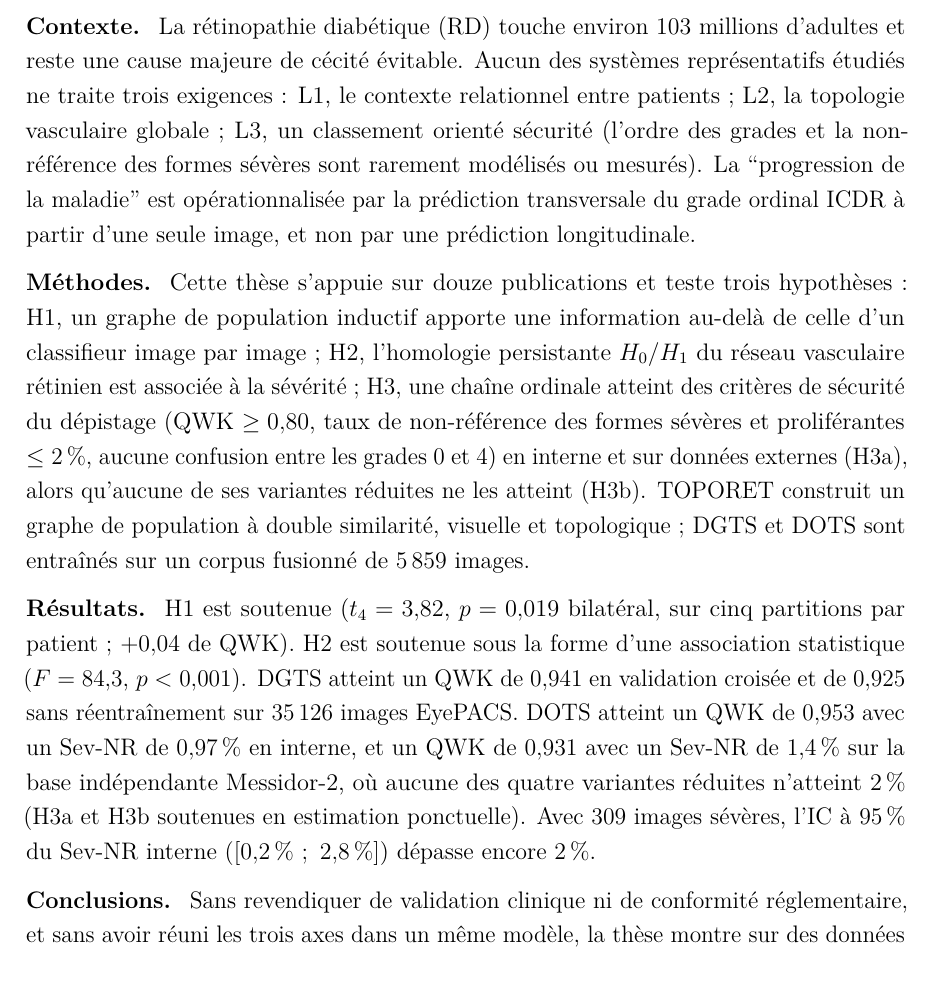
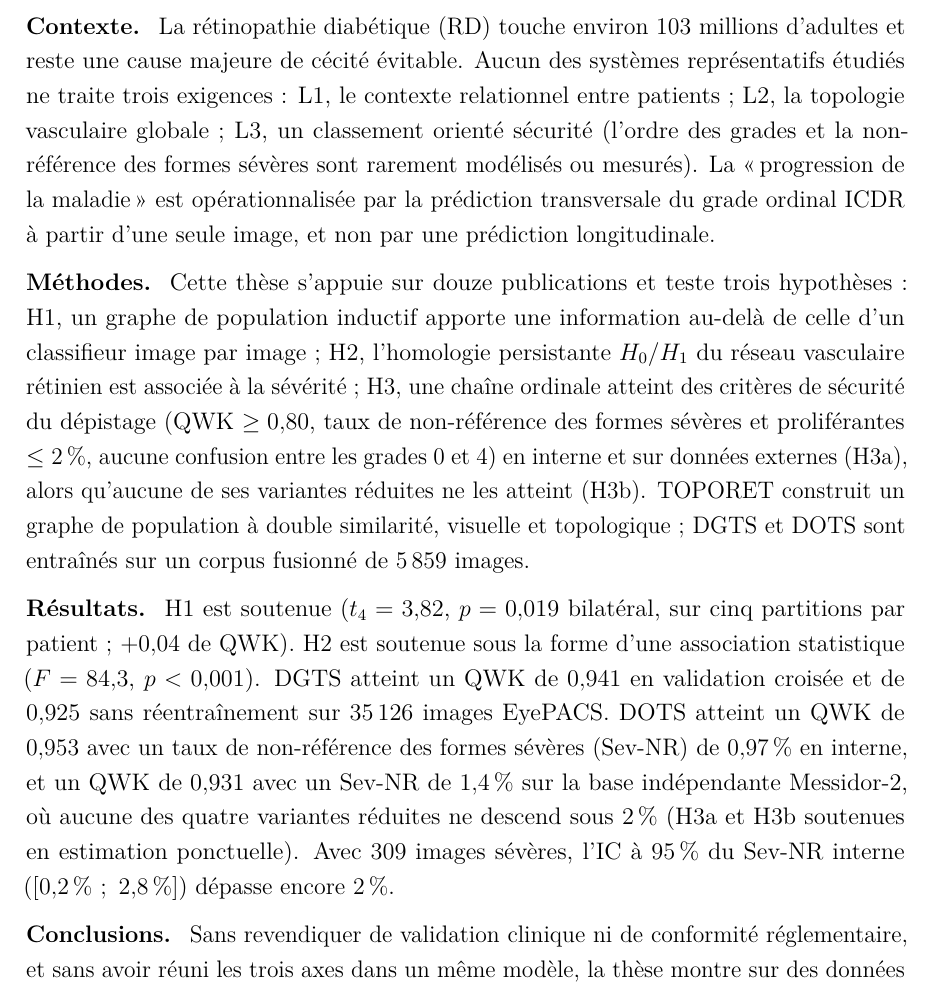
Before and after one commit to Naderbelhadj/SRT26, a LaTeX thesis (main.tex, which reads chapters/resume.tex): part of page 4 of 134, cut so that both start at the same text. Compiled offline with pdfLaTeX.

Commit message:
Résumé: define Sev-NR, French quotation marks, clearer H3b wording
Co-Authored-By: Claude Opus 5.5 <noreply@anthropic.com>
Claude-Session: https://claude.ai/code/session_0173yS86XsftnFiWfnaT9Pqj

```diff
--- a/chapters/resume.tex
+++ b/chapters/resume.tex
@@ -9,7 +9,7 @@ cause majeure de c\'ecit\'e \'evitable. Aucun des syst\`emes repr\'esentatifs \'
 traite trois exigences~: L1, le contexte relationnel entre patients~; L2, la topologie
 vasculaire globale~; L3, un classement orient\'e s\'ecurit\'e (l'ordre des grades et la
 non-r\'ef\'erence des formes s\'ev\`eres sont rarement mod\'elis\'es ou mesur\'es). La
-``progression de la maladie'' est op\'erationnalis\'ee par la pr\'ediction transversale du
+\guillemotleft\,progression de la maladie\,\guillemotright{} est op\'erationnalis\'ee par la pr\'ediction transversale du
 grade ordinal ICDR \`a partir d'une seule image, et non par une pr\'ediction longitudinale.
 
 \paragraph{M\'ethodes.}
@@ -29,9 +29,9 @@ H1 est soutenue ($t_4=3{,}82$, $p=0{,}019$ bilat\'eral, sur cinq partitions par
 $+0{,}04$ de QWK). H2 est soutenue sous la forme d'une association statistique
 ($F=84{,}3$, $p<0{,}001$). DGTS atteint un QWK de $0{,}941$ en validation crois\'ee et de
 $0{,}925$ sans r\'eentra\^inement sur $35\,126$ images EyePACS. DOTS atteint un QWK de
-$0{,}953$ avec un Sev-NR de $0{,}97\,\%$ en interne, et un QWK de $0{,}931$ avec un Sev-NR de
+$0{,}953$ avec un taux de non-r\'ef\'erence des formes s\'ev\`eres (Sev-NR) de $0{,}97\,\%$ en interne, et un QWK de $0{,}931$ avec un Sev-NR de
 $1{,}4\,\%$ sur la base ind\'ependante Messidor-2, o\`u aucune des quatre variantes
-r\'eduites n'atteint $2\,\%$ (H3a et H3b soutenues en estimation ponctuelle). Avec
+r\'eduites ne descend sous $2\,\%$ (H3a et H3b soutenues en estimation ponctuelle). Avec
 $309$ images s\'ev\`eres, l'IC \`a $95\,\%$ du Sev-NR interne ($[0{,}2\,\%~;~2{,}8\,\%]$)
 d\'epasse encore $2\,\%$.
 
```
Also changed, not shown: NOTES_TO_VERIFY.txt (+2 -0 lines).
